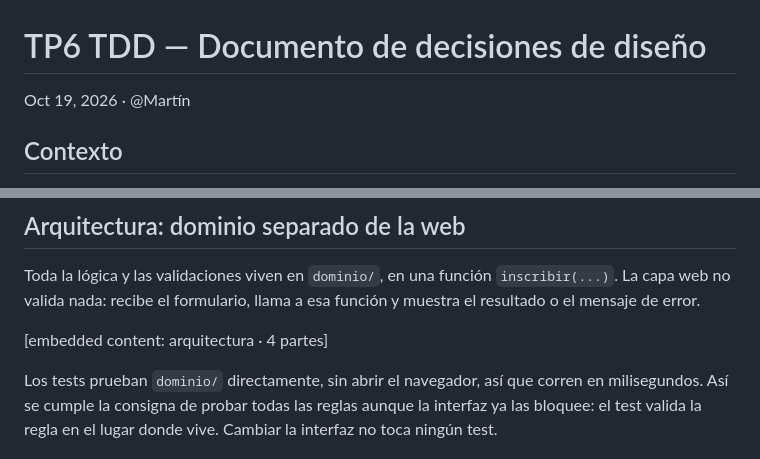
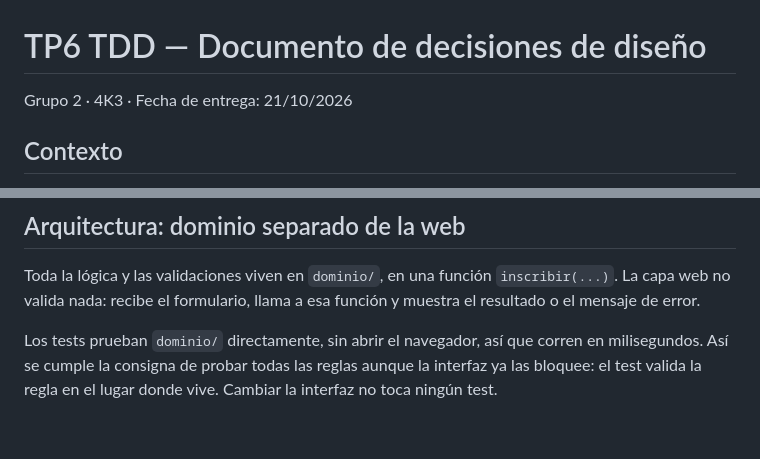
Before and after one commit to martinferreyraa/eco-harmony-g2, a Markdown page: Docs/DECISIONES.md, 2 parts joined by grey strips. GitHub-like rendering; blank space fills up the shorter version.

```diff
--- a/Docs/DECISIONES.md
+++ b/Docs/DECISIONES.md
@@ -1,6 +1,6 @@
 # TP6 TDD — Documento de decisiones de diseño
 
-Oct 19, 2026 · @Martín
+Grupo 2 · 4K3 · Fecha de entrega: 21/10/2026
 
 ## Contexto
 
@@ -26,8 +26,6 @@ Descartamos Tkinter y CustomTkinter porque no permiten una interfaz responsive n
 ## Arquitectura: dominio separado de la web
 
 Toda la lógica y las validaciones viven en `dominio/`, en una función `inscribir(...)`. La capa web no valida nada: recibe el formulario, llama a esa función y muestra el resultado o el mensaje de error.
-
-&#91;embedded content: arquitectura · 4 partes\]
 
 Los tests prueban `dominio/` directamente, sin abrir el navegador, así que corren en milisegundos. Así se cumple la consigna de probar todas las reglas aunque la interfaz ya las bloquee: el test valida la regla en el lugar donde vive. Cambiar la interfaz no toca ningún test.
 
```
Also changed, not shown: CLAUDE.md (+2 -2 lines).
